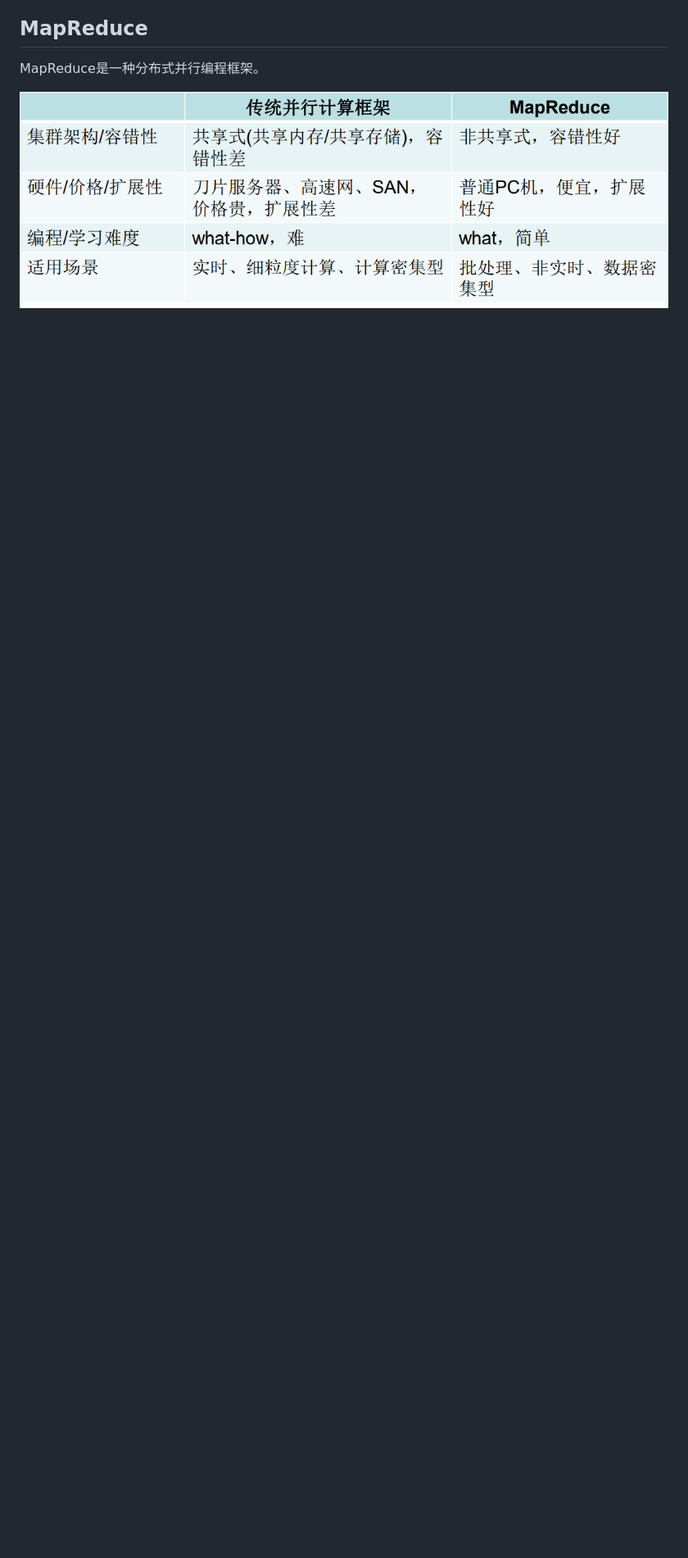
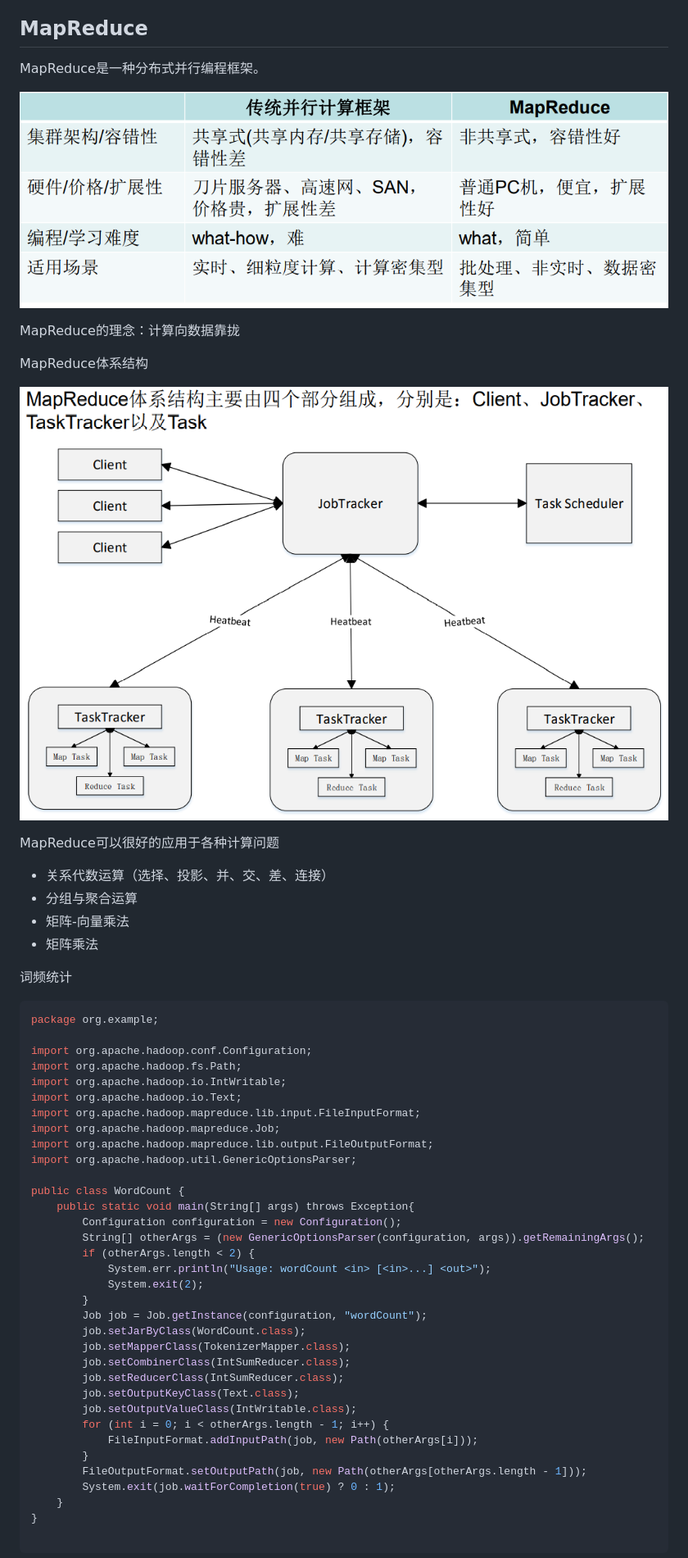
Before and after one commit to lyh2048/My-Notes, a Markdown page: BigData/大数据技术原理与应用.md, the part around the change printed below. Shown: that part at 82% size. GitHub-like rendering; pictures changed too: BigData/assets/image-20211229123630141.png (added); blank space fills up the shorter version.

````diff
--- a/BigData/大数据技术原理与应用.md
+++ b/BigData/大数据技术原理与应用.md
@@ -349,3 +351,55 @@ MapReduce是一种分布式并行编程框架。
 
 ![image-20211229123344388](assets/image-20211229123344388.png)
 
+MapReduce的理念：计算向数据靠拢
+
+MapReduce体系结构
+
+![image-20211229123630141](assets/image-20211229123630141.png)
+
+MapReduce可以很好的应用于各种计算问题
+
+- 关系代数运算（选择、投影、并、交、差、连接）
+- 分组与聚合运算
+- 矩阵-向量乘法
+- 矩阵乘法
+
+词频统计
+
+```java
+package org.example;
+
+import org.apache.hadoop.conf.Configuration;
+import org.apache.hadoop.fs.Path;
+import org.apache.hadoop.io.IntWritable;
+import org.apache.hadoop.io.Text;
+import org.apache.hadoop.mapreduce.lib.input.FileInputFormat;
+import org.apache.hadoop.mapreduce.Job;
+import org.apache.hadoop.mapreduce.lib.output.FileOutputFormat;
+import org.apache.hadoop.util.GenericOptionsParser;
+
+public class WordCount {
+    public static void main(String[] args) throws Exception{
+        Configuration configuration = new Configuration();
+        String[] otherArgs = (new GenericOptionsParser(configuration, args)).getRemainingArgs();
+        if (otherArgs.length < 2) {
+            System.err.println("Usage: wordCount <in> [<in>...] <out>");
+            System.exit(2);
+        }
+        Job job = Job.getInstance(configuration, "wordCount");
+        job.setJarByClass(WordCount.class);
+        job.setMapperClass(TokenizerMapper.class);
+        job.setCombinerClass(IntSumReducer.class);
+        job.setReducerClass(IntSumReducer.class);
+        job.setOutputKeyClass(Text.class);
+        job.setOutputValueClass(IntWritable.class);
+        for (int i = 0; i < otherArgs.length - 1; i++) {
+            FileInputFormat.addInputPath(job, new Path(otherArgs[i]));
+        }
+        FileOutputFormat.setOutputPath(job, new Path(otherArgs[otherArgs.length - 1]));
+        System.exit(job.waitForCompletion(true) ? 0 : 1);
+    }
+}
+
+```
+
````
Also changed, not shown: other parts of BigData/大数据技术原理与应用.md (+63 -0 lines), 1 other file.
